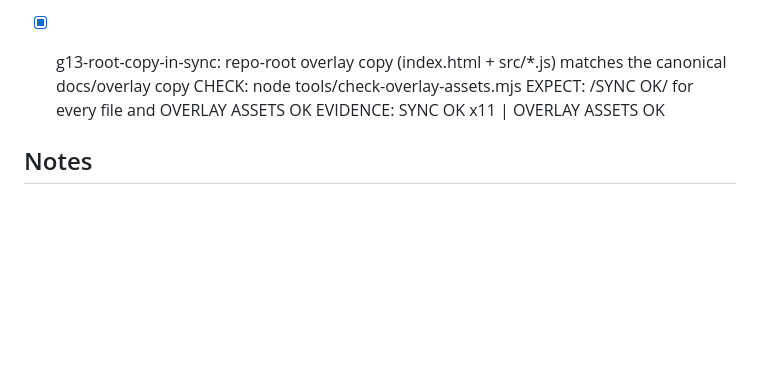
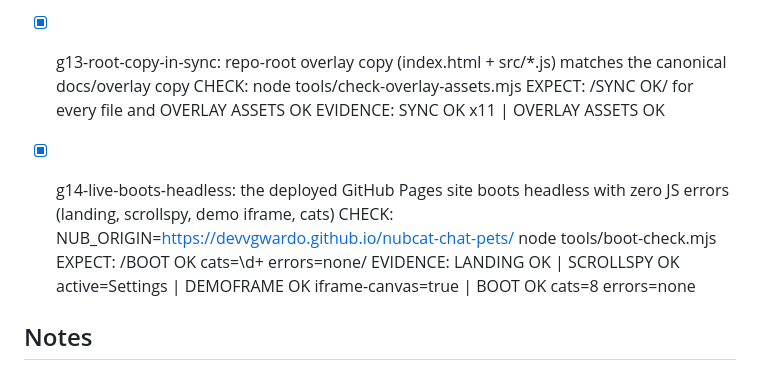
Before and after one commit to DevvGwardo/nubcat-chat-pets, a Markdown page: GATES.md, the part around the change. Drawn GitHub-style; blank space fills up the shorter version.

Commit message:
gates: g14 — live production site boots headless with zero errors
g9 only asserted the redesign marker string exists in the live HTML —
after a full loop of changes (pause hooks, demo embed, styles, a11y,
root-copy sync), nothing re-proved the DEPLOYED site actually works.
Ran the full boot-check against the live GitHub Pages deployment via the
NUB_ORIGIN override: LANDING OK, SCROLLSPY OK active=Settings,
DEMOFRAME OK iframe-canvas=true, BOOT OK cats=8 errors=none, marker
present. Registered as g14 so every future iteration re-verifies the
live deployment, surfacing stale Pages builds or deploy issues instead
of silently drifting.

Gates: 14/14 (checker-executed; live boot evidence from this run).

```diff
--- a/GATES.md
+++ b/GATES.md
@@ -65,6 +65,11 @@
   EXPECT: /SYNC OK/ for every file and OVERLAY ASSETS OK
   EVIDENCE: SYNC OK x11 | OVERLAY ASSETS OK
 
+- [x] g14-live-boots-headless: the deployed GitHub Pages site boots headless with zero JS errors (landing, scrollspy, demo iframe, cats)
+  CHECK: NUB_ORIGIN=https://devvgwardo.github.io/nubcat-chat-pets/ node tools/boot-check.mjs
+  EXPECT: /BOOT OK cats=\d+ errors=none/
+  EVIDENCE: LANDING OK | SCROLLSPY OK active=Settings | DEMOFRAME OK iframe-canvas=true | BOOT OK cats=8 errors=none
+
 ## Notes
 - Images must be viewed via `bull-vision`, never via read/attach (text-only model hard rule).
 - Overlay is fully client-side; hosted copy under docs/overlay/ makes demo + hosted-OBS-setup work.
```
